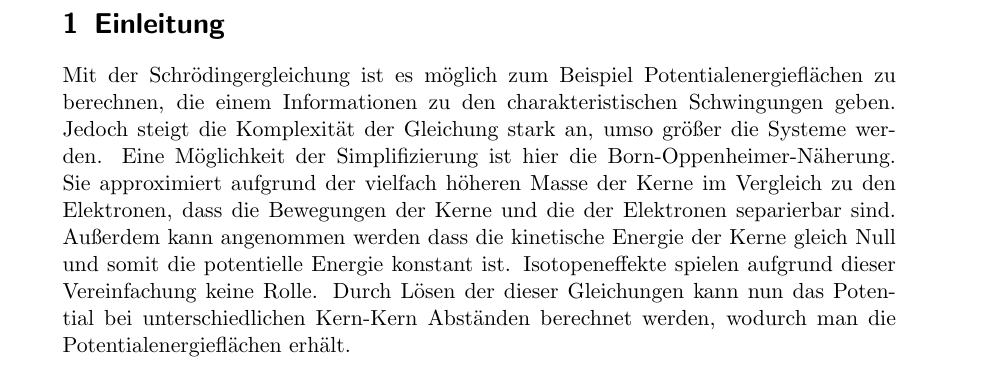
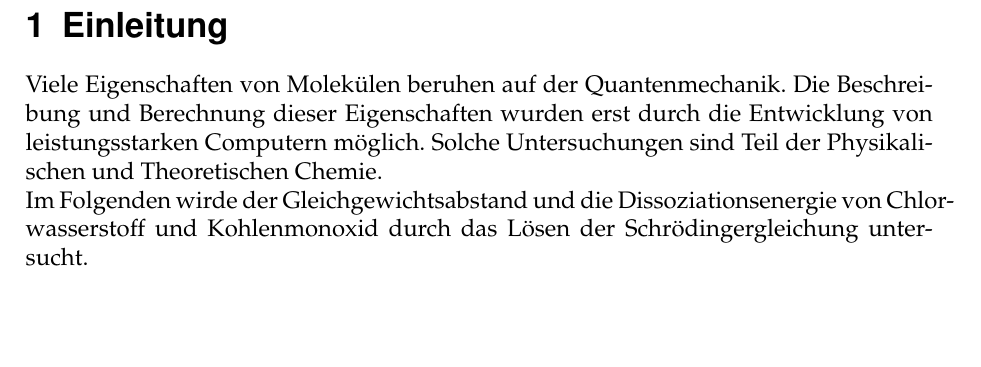
Before and after one commit to 0001Protokoll/Versuch-S1, a LaTeX document (Latex Protokoll/Einleitung.tex): part of the page, cut so that both start at the same text, the shorter picture padded with empty space. Compiled offline with pdfLaTeX.

Commit message:
Aktuelle Einleitung

```diff
--- a/Latex Protokoll/Einleitung.tex
+++ b/Latex Protokoll/Einleitung.tex
@@ -3,8 +2,14 @@
 \begin{document}
 
 \section{Einleitung}
- Mit der Schrödingergleichung ist es möglich zum Beispiel Potentialenergieflächen zu berechnen, die einem Informationen zu den charakteristischen Schwingungen  geben. Jedoch steigt die Komplexität der Gleichung stark an, umso größer die Systeme werden. Eine Möglichkeit der Simplifizierung ist hier die Born-Oppenheimer-Näherung. Sie approximiert aufgrund der vielfach höheren Masse der Kerne im Vergleich zu den Elektronen, dass die Bewegungen der Kerne und die der Elektronen separierbar sind. Außerdem kann angenommen werden dass die kinetische Energie der Kerne gleich Null und somit die potentielle Energie konstant ist. Isotopeneffekte spielen aufgrund dieser Vereinfachung keine Rolle.
-Durch Lösen der dieser Gleichungen kann nun das Potential bei unterschiedlichen Kern-Kern Abständen berechnet werden, wodurch man die Potentialenergieflächen erhält.
+
+
+Viele Eigenschaften von Molekülen beruhen auf der Quantenmechanik. Die Beschreibung und Berechnung dieser Eigenschaften wurden erst durch die Entwicklung von leistungsstarken Computern möglich. Solche Untersuchungen sind Teil der Physikalischen und Theoretischen Chemie.
+
+Im Folgenden wirde der Gleichgewichtsabstand und die Dissoziationsenergie von Chlorwasserstoff und Kohlenmonoxid durch das Lösen der Schrödingergleichung untersucht.
+
+
+
 
 
 
```
Also changed, not shown: Latex Protokoll/Einleitung.tex (3 more changed lines).
